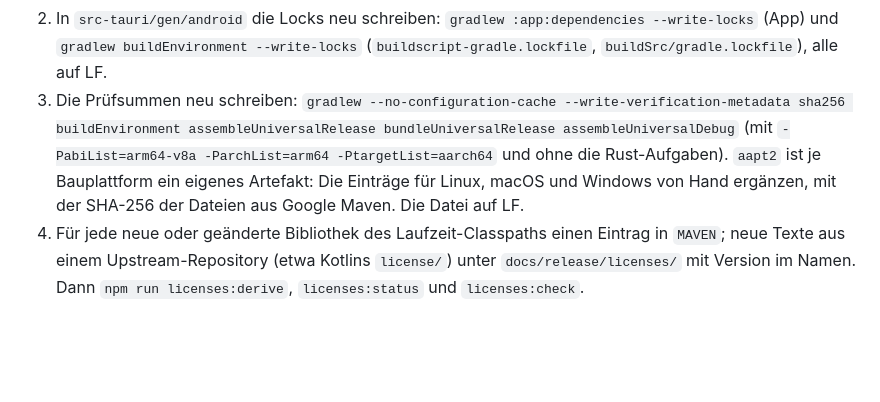
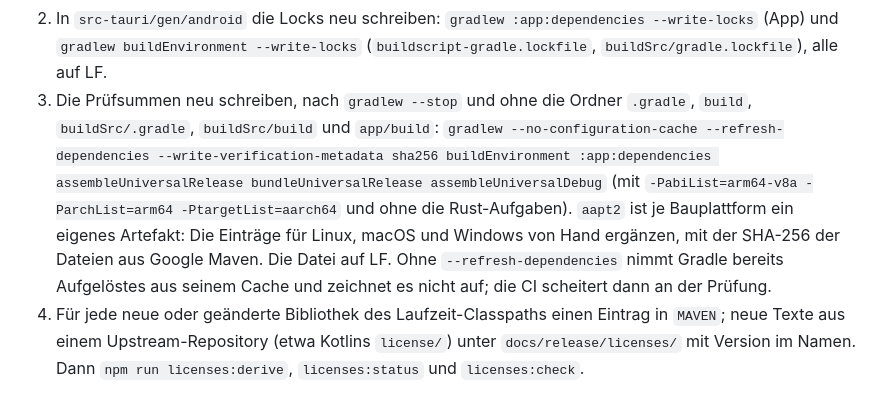
Before and after one commit to ITBrain258/aidevbridge, a Markdown page: docs/lizenzen-pflegen.md, the part around the change. Drawn GitHub-style; blank space fills up the shorter version.

Commit message:
docs(licenses): write the Gradle verification metadata from clean, refreshed resolution
Co-Authored-By: Claude Opus 5.5 <noreply@anthropic.com>

```diff
--- a/docs/lizenzen-pflegen.md
+++ b/docs/lizenzen-pflegen.md
@@ -148,13 +148,17 @@ AGP 9.3 und Kotlin 2.2:
    `gradlew :app:dependencies --write-locks` (App) und
    `gradlew buildEnvironment --write-locks` (`buildscript-gradle.lockfile`,
    `buildSrc/gradle.lockfile`), alle auf LF.
-3. Die Prüfsummen neu schreiben: `gradlew --no-configuration-cache
-   --write-verification-metadata sha256 buildEnvironment
+3. Die Prüfsummen neu schreiben, nach `gradlew --stop` und ohne die Ordner
+   `.gradle`, `build`, `buildSrc/.gradle`, `buildSrc/build` und `app/build`:
+   `gradlew --no-configuration-cache --refresh-dependencies
+   --write-verification-metadata sha256 buildEnvironment :app:dependencies
    assembleUniversalRelease bundleUniversalRelease assembleUniversalDebug`
    (mit `-PabiList=arm64-v8a -ParchList=arm64 -PtargetList=aarch64` und
    ohne die Rust-Aufgaben). `aapt2` ist je Bauplattform ein eigenes
    Artefakt: Die Einträge für Linux, macOS und Windows von Hand ergänzen,
-   mit der SHA-256 der Dateien aus Google Maven. Die Datei auf LF.
+   mit der SHA-256 der Dateien aus Google Maven. Die Datei auf LF. Ohne
+   `--refresh-dependencies` nimmt Gradle bereits Aufgelöstes aus seinem
+   Cache und zeichnet es nicht auf; die CI scheitert dann an der Prüfung.
 4. Für jede neue oder geänderte Bibliothek des Laufzeit-Classpaths einen
    Eintrag in `MAVEN`; neue Texte aus einem Upstream-Repository (etwa
    Kotlins `license/`) unter `docs/release/licenses/` mit Version im Namen.
```
